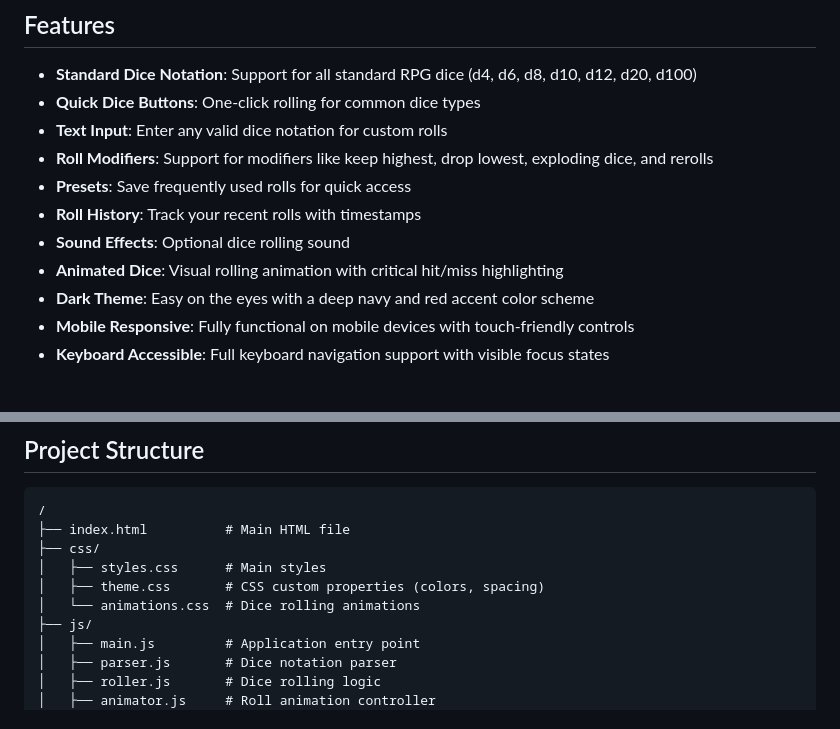
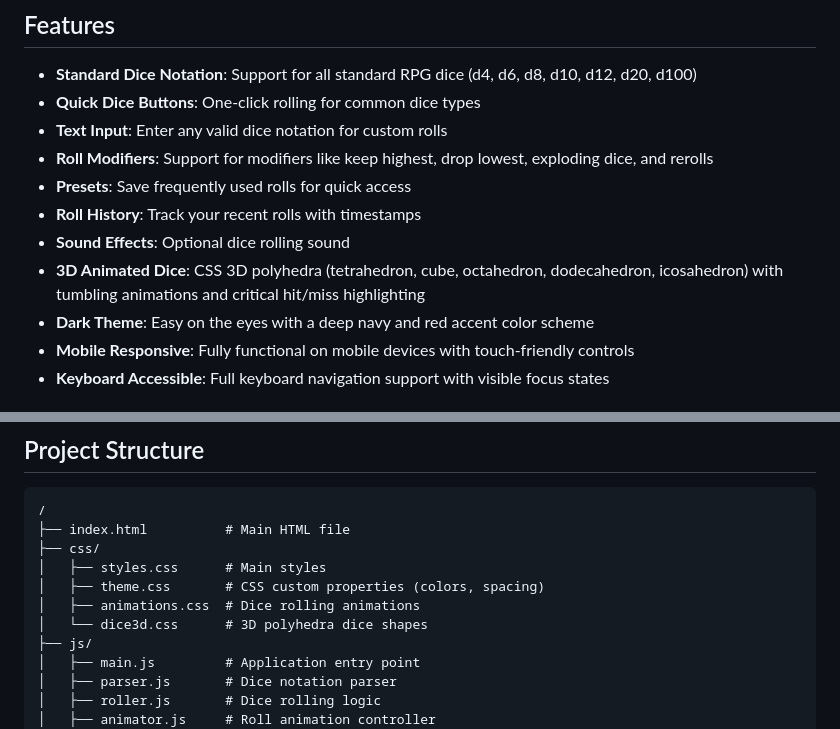
Before and after one commit to Zxela/dnd-dice-roller, a Markdown page: README.md, 2 parts joined by grey strips. Rendered like a GitHub page.

Commit message:
docs: add live demo link and update 3D dice feature
Co-Authored-By: Claude Opus 4.5 <noreply@anthropic.com>

```diff
--- a/README.md
+++ b/README.md
@@ -11,7 +13,7 @@ A modern, responsive web-based dice roller for Dungeons & Dragons and other tabl
 - **Presets**: Save frequently used rolls for quick access
 - **Roll History**: Track your recent rolls with timestamps
 - **Sound Effects**: Optional dice rolling sound
-- **Animated Dice**: Visual rolling animation with critical hit/miss highlighting
+- **3D Animated Dice**: CSS 3D polyhedra (tetrahedron, cube, octahedron, dodecahedron, icosahedron) with tumbling animations and critical hit/miss highlighting
 - **Dark Theme**: Easy on the eyes with a deep navy and red accent color scheme
 - **Mobile Responsive**: Fully functional on mobile devices with touch-friendly controls
 - **Keyboard Accessible**: Full keyboard navigation support with visible focus states
@@ -127,7 +129,8 @@ Works in all modern browsers:
 ├── css/
 │   ├── styles.css      # Main styles
 │   ├── theme.css       # CSS custom properties (colors, spacing)
-│   └── animations.css  # Dice rolling animations
+│   ├── animations.css  # Dice rolling animations
+│   └── dice3d.css      # 3D polyhedra dice shapes
 ├── js/
 │   ├── main.js         # Application entry point
 │   ├── parser.js       # Dice notation parser
```
Also changed, not shown: other parts of README.md (+2 -0 lines).
